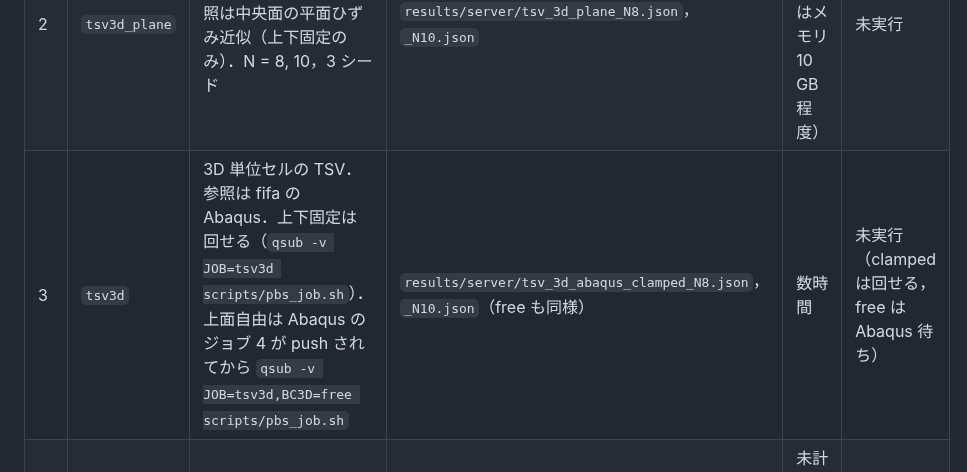
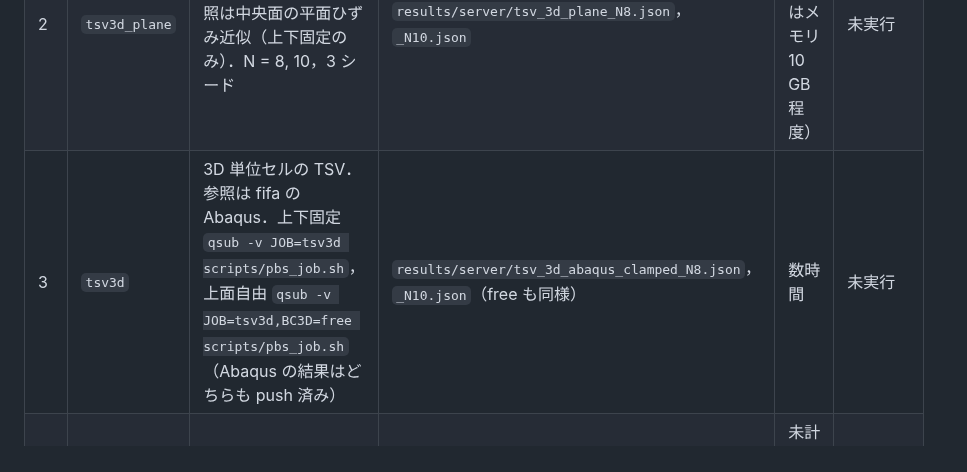
Before and after one commit to keisuke58/quantum-computing-intro, a Markdown page: docs/cluster_jobs.md, the part around the change. Rendered like a GitHub page.

Commit message:
cluster_jobs: tsv3d free can run now (Abaqus 3D free pushed)
Co-Authored-By: Claude Opus 5.5 <noreply@anthropic.com>
Claude-Session: https://claude.ai/code/session_01Mev6h9296AsUnBPs6GriHb

```diff
--- a/docs/cluster_jobs.md
+++ b/docs/cluster_jobs.md
@@ -30,7 +30,7 @@ push できないときは `results/server/*.json` をチャットにアップ
 |---|---|---|---|---|---|
 | 1 | `axisym` | 軸対称 (r, z) の TSV 1 本．MORE-Stress の寸法（直径 5 µm，高さ 50 µm，ピッチ 15 µm），上下固定 / 上面自由の 2 通り，5 シード | `results/server/tsv_axisym.json` | 数時間 | 未実行 |
 | 2 | `tsv3d_plane` | 3D 単位セルの TSV（`44_tsv_3d.py`）．参照は中央面の平面ひずみ近似（上下固定のみ）．N = 8, 10，3 シード | `results/server/tsv_3d_plane_N8.json`，`_N10.json` | 数時間（N = 10 はメモリ 10 GB 程度） | 未実行 |
-| 3 | `tsv3d` | 3D 単位セルの TSV．参照は fifa の Abaqus．上下固定は回せる（`qsub -v JOB=tsv3d scripts/pbs_job.sh`）．上面自由は Abaqus のジョブ 4 が push されてから `qsub -v JOB=tsv3d,BC3D=free scripts/pbs_job.sh` | `results/server/tsv_3d_abaqus_clamped_N8.json`，`_N10.json`（free も同様） | 数時間 | 未実行（clamped は回せる，free は Abaqus 待ち） |
+| 3 | `tsv3d` | 3D 単位セルの TSV．参照は fifa の Abaqus．上下固定 `qsub -v JOB=tsv3d scripts/pbs_job.sh`，上面自由 `qsub -v JOB=tsv3d,BC3D=free scripts/pbs_job.sh`（Abaqus の結果はどちらも push 済み） | `results/server/tsv_3d_abaqus_clamped_N8.json`，`_N10.json`（free も同様） | 数時間 | 未実行 |
 | 4 | `bigN` | 量子ビット数を増やした TSV 単体（N = 10, 12，3 シード） | `results/server/tsv_single_N10.json`，`_N12.json` | 未計測（N = 12 は重い） | 完了（2026-11-03） |
 
 （`seeds5` / `tsv` / `array` / `shots` は Claude 側の環境で回しているので不要）
```
